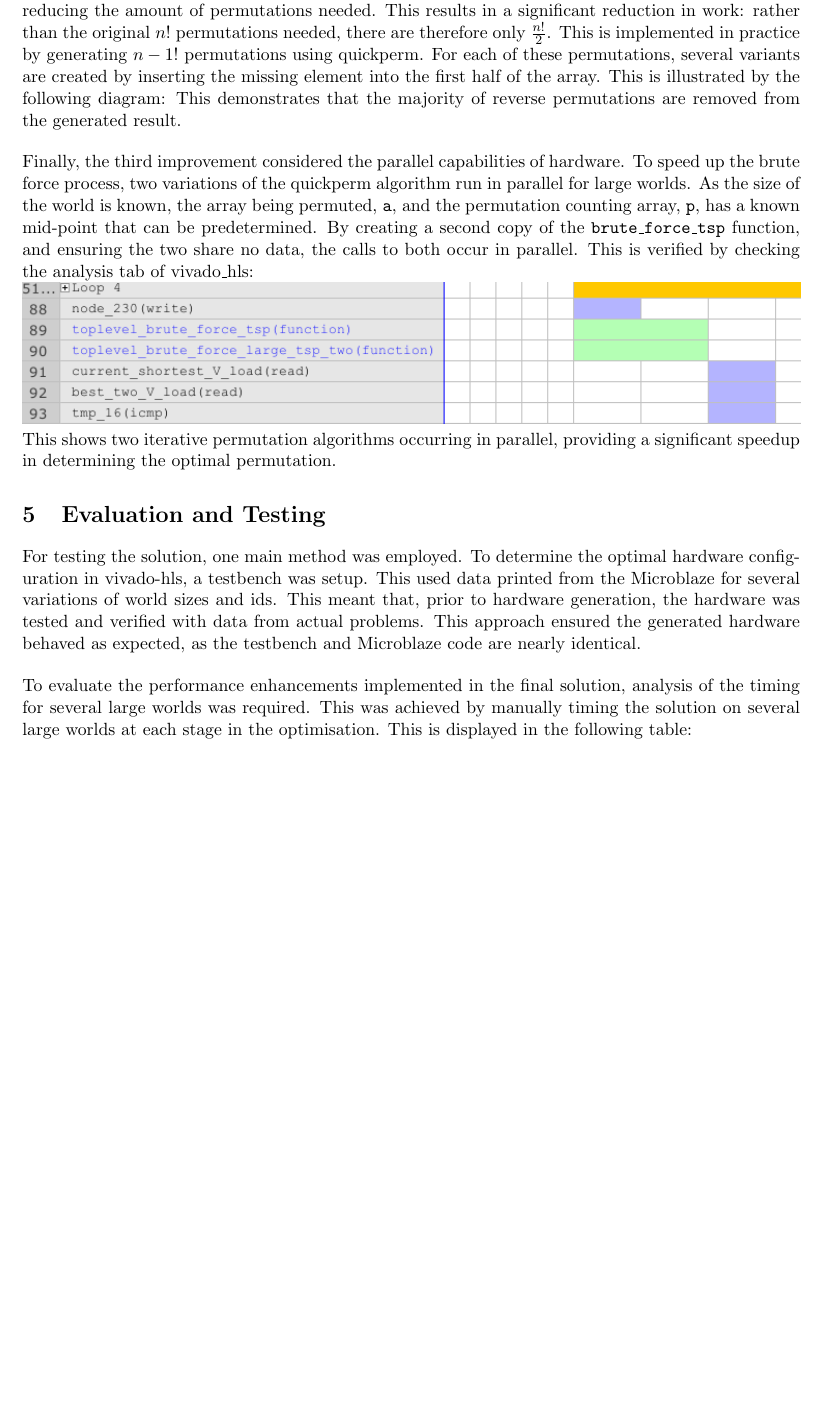
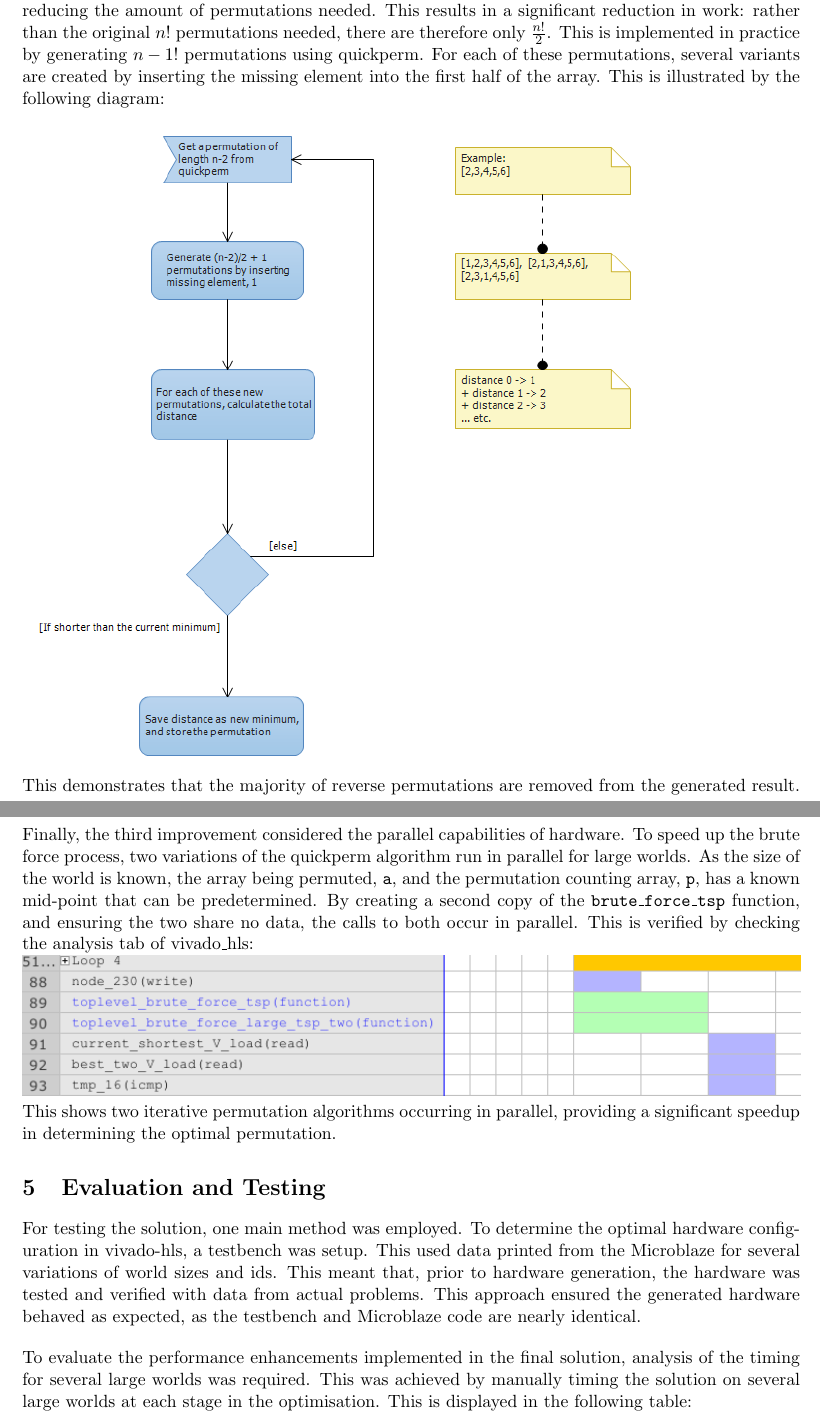
Before and after one commit to dglsparsons/embs-fpga, a LaTeX document (writeup.tex): part of page 2 of 3 before the commit and two parts of pages 2 and 3 of 3 after it, the two joined at a grey line, cut so that both start at the same text, the shorter picture padded with empty space. Compiled offline with pdfLaTeX.

Commit message:
Final version

```diff
--- a/writeup.tex
+++ b/writeup.tex
@@ -122,8 +122,9 @@ $\frac{n!}{2}$.
 This is implemented in practice by generating $n-1!$ permutations using
 quickperm. For each of these permutations, several variants are created by
 inserting the missing element into the first half of the array.
-This is illustrated by the following diagram:
-%TODO - UML? OF THE N!/2 INSERTION.
+This is illustrated by the following diagram: \\
+\includegraphics[scale=0.8]{fpga_uml}
+\FloatBarrier\noindent
 This demonstrates that the majority of reverse permutations are removed from the
 generated result.
 \par\bigskip\noindent
```
Also changed, not shown: fpga_uml.PNG (added).
